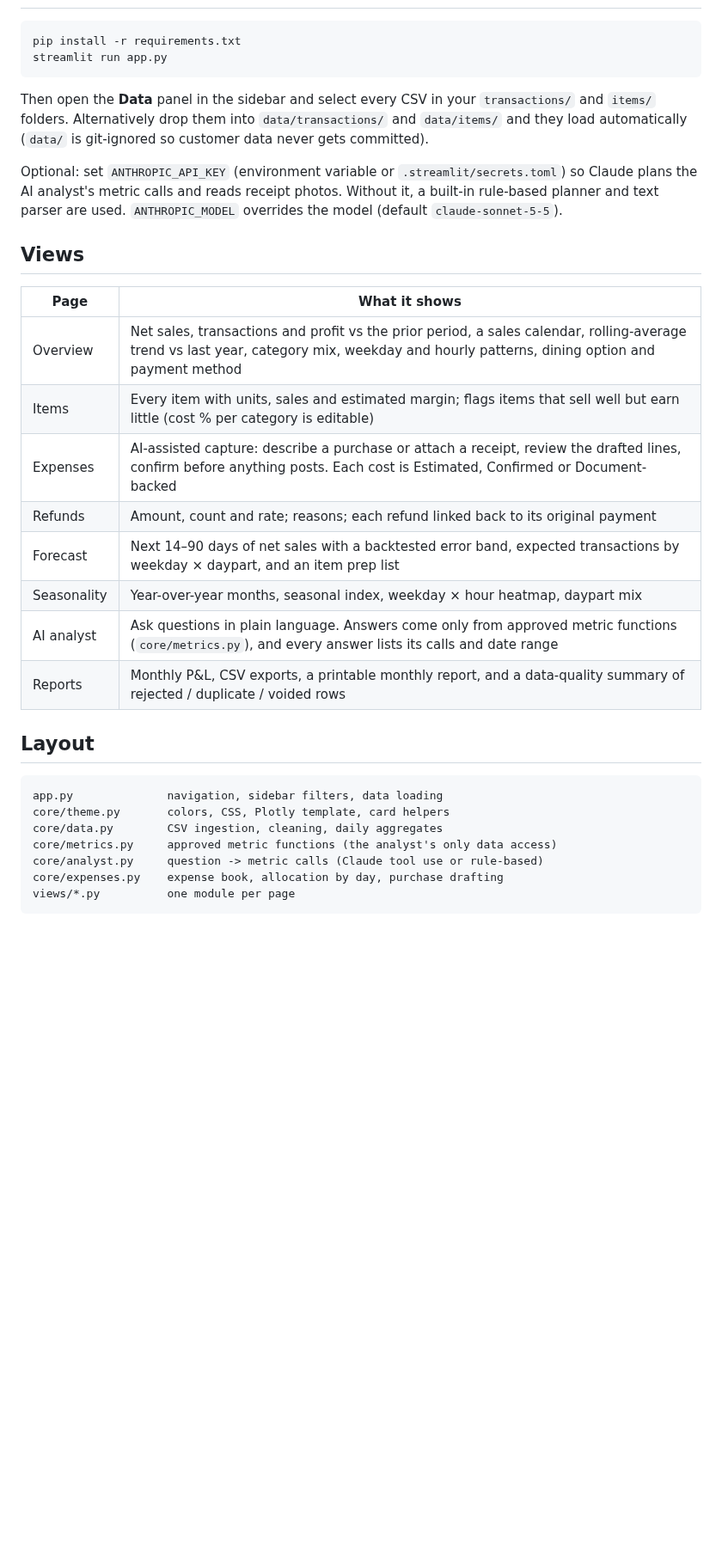
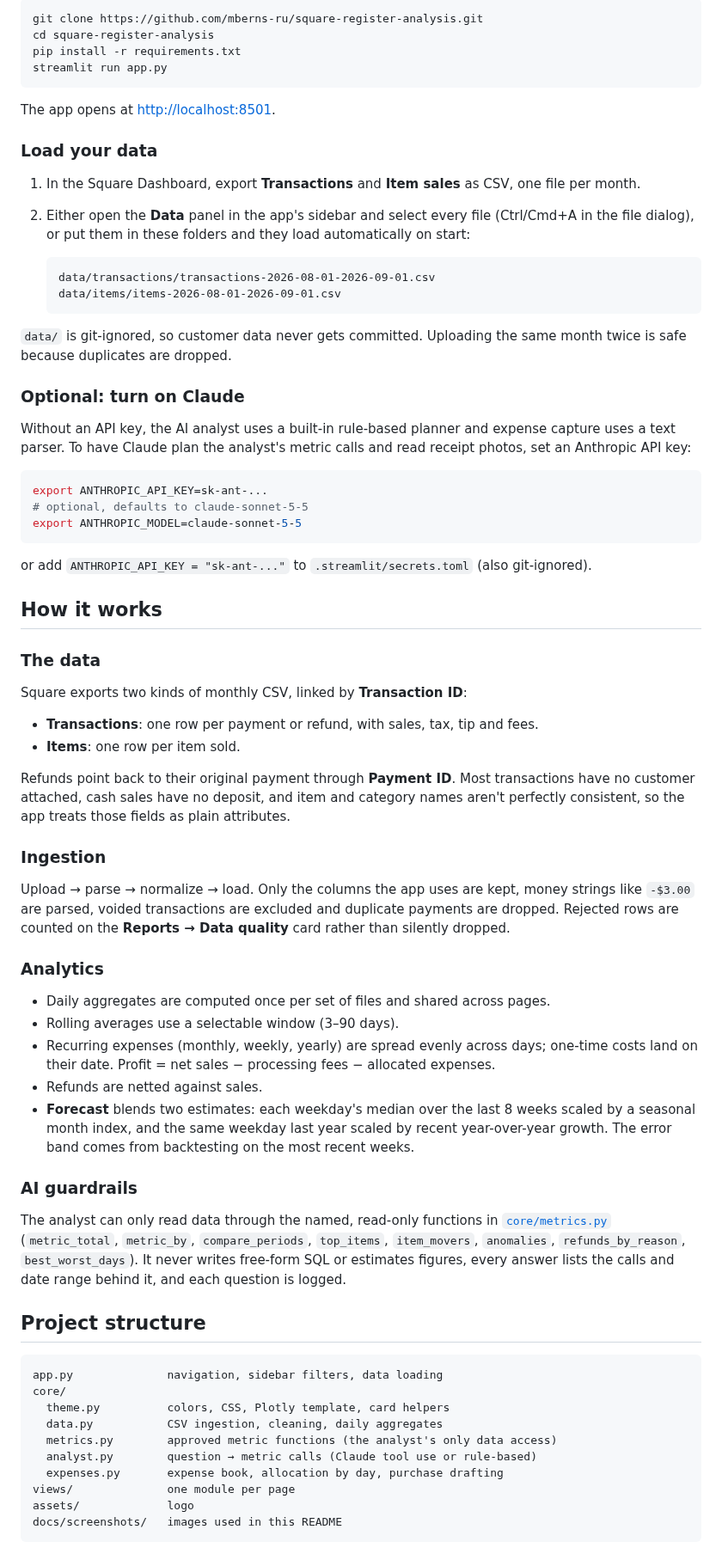
Before and after one commit to mberns-ru/square-register-analysis, a Markdown page: README.md, the part around one of its changes. Shown at 86% size. Rendered like a GitHub page; blank space fills up the shorter version.

Commit message:
Expand README with setup, features, screenshots and design notes
Co-Authored-By: Claude Opus 5.5 <noreply@anthropic.com>
Claude-Session: https://claude.ai/code/session_01RXT3YCcFiHuT4XKetvrdvM

````diff
--- a/README.md
+++ b/README.md
@@ -7,38 +42,88 @@ into sales, item, expense, refund, forecast and seasonality views, plus a plain-
 
 ```bash
+git clone https://github.com/mberns-ru/square-register-analysis.git
+cd square-register-analysis
 pip install -r requirements.txt
 streamlit run app.py
 ```
 
-Then open the **Data** panel in the sidebar and select every CSV in your `transactions/` and `items/` folders.
-Alternatively drop them into `data/transactions/` and `data/items/` and they load automatically
-(`data/` is git-ignored so customer data never gets committed).
+The app opens at <http://localhost:8501>.
 
-Optional: set `ANTHROPIC_API_KEY` (environment variable or `.streamlit/secrets.toml`) so Claude plans the AI
-analyst's metric calls and reads receipt photos. Without it, a built-in rule-based planner and text parser are used.
-`ANTHROPIC_MODEL` overrides the model (default `claude-sonnet-5-5`).
+### Load your data
 
-## Views
+1. In the Square Dashboard, export **Transactions** and **Item sales** as CSV, one file per month.
+2. Either open the **Data** panel in the app's sidebar and select every file (Ctrl/Cmd+A in the file dialog),
+   or put them in these folders and they load automatically on start:
 
-| Page | What it shows |
-| --- | --- |
-| Overview | Net sales, transactions and profit vs the prior period, a sales calendar, rolling-average trend vs last year, category mix, weekday and hourly patterns, dining option and payment method |
-| Items | Every item with units, sales and estimated margin; flags items that sell well but earn little (cost % per category is editable) |
-| Expenses | AI-assisted capture: describe a purchase or attach a receipt, review the drafted lines, confirm before anything posts. Each cost is Estimated, Confirmed or Document-backed |
-| Refunds | Amount, count and rate; reasons; each refund linked back to its original payment |
-| Forecast | Next 14–90 days of net sales with a backtested error band, expected transactions by weekday × daypart, and an item prep list |
-| Seasonality | Year-over-year months, seasonal index, weekday × hour heatmap, daypart mix |
-| AI analyst | Ask questions in plain language. Answers come only from approved metric functions (`core/metrics.py`), and every answer lists its calls and date range |
-| Reports | Monthly P&L, CSV exports, a printable monthly report, and a data-quality summary of rejected / duplicate / voided rows |
+   ```
+   data/transactions/transactions-2026-08-01-2026-09-01.csv
+   data/items/items-2026-08-01-2026-09-01.csv
+   ```
 
-## Layout
+`data/` is git-ignored, so customer data never gets committed. Uploading the same month twice is safe because
+duplicates are dropped.
+
+### Optional: turn on Claude
+
+Without an API key, the AI analyst uses a built-in rule-based planner and expense capture uses a text parser.
+To have Claude plan the analyst's metric calls and read receipt photos, set an Anthropic API key:
+
+```bash
+export ANTHROPIC_API_KEY=sk-ant-...
+# optional, defaults to claude-sonnet-5-5
+export ANTHROPIC_MODEL=claude-sonnet-5-5
+```
+
+or add `ANTHROPIC_API_KEY = "sk-ant-..."` to `.streamlit/secrets.toml` (also git-ignored).
+
+## How it works
+
+### The data
+
+Square exports two kinds of monthly CSV, linked by **Transaction ID**:
+
+- **Transactions**: one row per payment or refund, with sales, tax, tip and fees.
+- **Items**: one row per item sold.
+
+Refunds point back to their original payment through **Payment ID**. Most transactions have no customer
+attached, cash sales have no deposit, and item and category names aren't perfectly consistent, so the app
+treats those fields as plain attributes.
+
+### Ingestion
+
+Upload → parse → normalize → load. Only the columns the app uses are kept, money strings like `-$3.00` are
+parsed, voided transactions are excluded and duplicate payments are dropped. Rejected rows are counted on the
+**Reports → Data quality** card rather than silently dropped.
+
+### Analytics
+
+- Daily aggregates are computed once per set of files and shared across pages.
+- Rolling averages use a selectable window (3–90 days).
+- Recurring expenses (monthly, weekly, yearly) are spread evenly across days; one-time costs land on their date.
+  Profit = net sales − processing fees − allocated expenses.
+- Refunds are netted against sales.
+- **Forecast** blends two estimates: each weekday's median over the last 8 weeks scaled by a seasonal month
+  index, and the same weekday last year scaled by recent year-over-year growth. The error band comes from
+  backtesting on the most recent weeks.
+
+### AI guardrails
+
+The analyst can only read data through the named, read-only functions in [`core/metrics.py`](core/metrics.py)
+(`metric_total`, `metric_by`, `compare_periods`, `top_items`, `item_movers`, `anomalies`,
+`refunds_by_reason`, `best_worst_days`). It never writes free-form SQL or estimates figures, every answer
+lists the calls and date range behind it, and each question is logged.
+
+## Project structure
 
 ```
 app.py              navigation, sidebar filters, data loading
-core/theme.py       colors, CSS, Plotly template, card helpers
-core/data.py        CSV ingestion, cleaning, daily aggregates
-core/metrics.py     approved metric functions (the analyst's only data access)
-core/analyst.py     question -> metric calls (Claude tool use or rule-based)
-core/expenses.py    expense book, allocation by day, purchase drafting
-views/*.py          one module per page
+core/
+  theme.py          colors, CSS, Plotly template, card helpers
+  data.py           CSV ingestion, cleaning, daily aggregates
+  metrics.py        approved metric functions (the analyst's only data access)
+  analyst.py        question → metric calls (Claude tool use or rule-based)
+  expenses.py       expense book, allocation by day, purchase drafting
+views/              one module per page
+assets/             logo
+docs/screenshots/   images used in this README
 ```
````
Also changed, not shown: other parts of README.md (+60 -4 lines), docs/screenshots/analyst.png (added), docs/screenshots/expenses.png (added), docs/screenshots/forecast.png (added), docs/screenshots/items.png (added), docs/screenshots/overview.png (added), docs/screenshots/seasonality.png (added).
